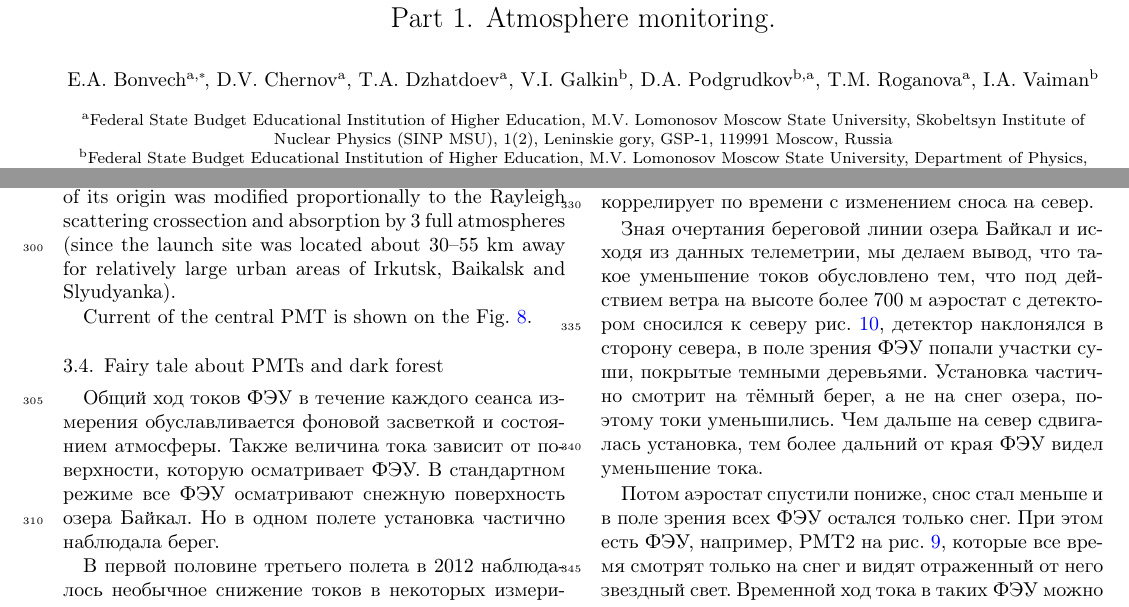
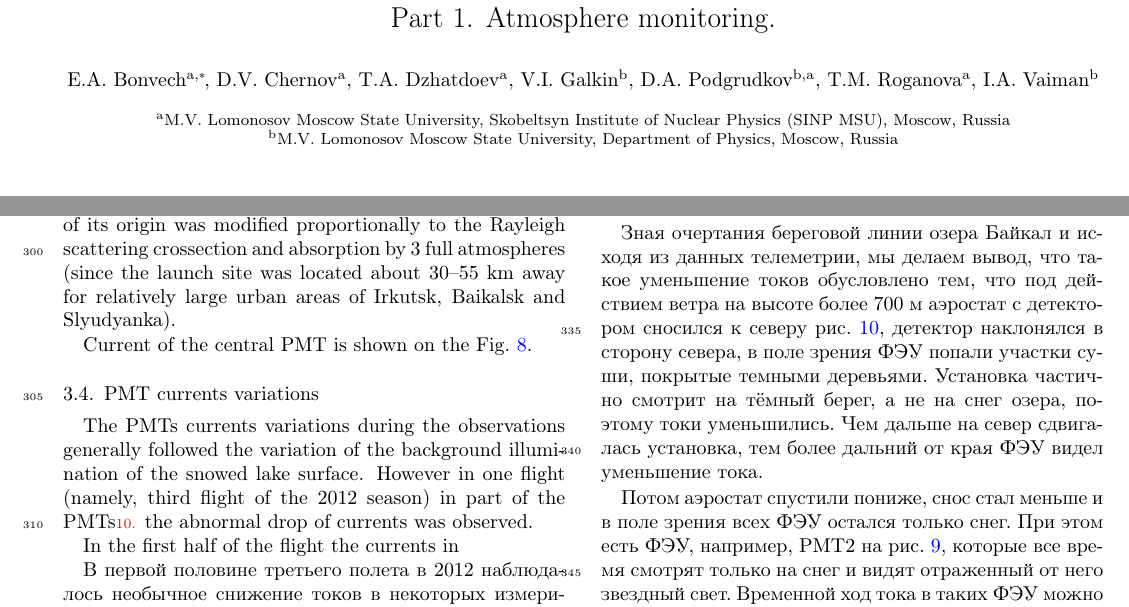
Before and after one commit to bonvech/2020_SphereData_paper, a LaTeX paper (Sphere-Data.tex): two parts of pages 2 and 7 of 13, joined at a grey line, cut so that both start at the same text. Compiled offline with pdfLaTeX.

Commit message:
2020_09_16 after meeting

```diff
--- a/Sphere-Data.tex
+++ b/Sphere-Data.tex
@@ -53,8 +53,8 @@
 \author[address2,address1]{D.A.~Podgrudkov}
 \author[address1]{T.M.~Roganova}
 \author[address2]{I.A.~Vaiman}
-\address[address1]{Federal State Budget Educational Institution of Higher Education, M.V. Lomonosov Moscow State University, Skobeltsyn Institute of Nuclear Physics (SINP MSU), 1(2), Leninskie gory, GSP-1, 119991 Moscow, Russia}
-\address[address2]{Federal State Budget Educational Institution of Higher Education, M.V. Lomonosov Moscow State University, Department of Physics, 1(2), Leninskie gory, GSP-1, 119991 Moscow, Russia}
+\address[address1]{M.V. Lomonosov Moscow State University, Skobeltsyn Institute of Nuclear Physics (SINP MSU), Moscow, Russia}
+\address[address2]{M.V. Lomonosov Moscow State University, Department of Physics, Moscow, Russia}
 
 \begin{abstract}
 The SPHERE-2 detector designed for the extensive air showers registration performed measurements in 2008--2013\todoi{Уточнить годы измерений, или перефразировать.}. The data the detector collected is still under analysis but here we present the analysis of the telemetry data and of the detector operation conditions including background lighting, temperature conditions and its effects, atmosphere studies.
@@ -331,7 +334,7 @@ Current of the central PMT is shown on the Fig.~\ref{fig:current}.
 %%%%%%%%%%%%%%%%%%%%%
 
 
-\subsection{Fairy tale about PMTs and dark forest}
+\subsection{PMT currents variations}
 
 %% 2012-3 currents
 \begin{figure}[t]
@@ -350,9 +353,12 @@ Current of the central PMT is shown on the Fig.~\ref{fig:current}.
     \caption{The SPHERE-2 detector drift in 2012.}
 \end{figure}
 
+
+The PMTs currents variations during the observations generally followed the variation of the background illumination of the snowed lake surface. However in one flight (namely, third flight of the 2012 season) in part of the PMTs\todoi{Нужна картинка, где закрашены эти ФЭУ, нужным цветом каждый} the abnormal drop of currents was observed.
+
+In the first half of the flight the currents in
+
 {\Russian
-Общий ход токов ФЭУ в течение каждого сеанса измерения обуславливается фоновой засветкой и состоянием атмосферы. Также величина тока зависит от поверхности, которую осматривает ФЭУ. В стандартном режиме все ФЭУ осматривают снежную поверхность озера Байкал. Но в одном полете установка частично наблюдала берег.
-
 В первой половине третьего полета в 2012 наблюдалось необычное снижение токов в некоторых измерительных каналах. Оно наблюдается при высоте аэростата свыше 700 м над озером и сносе аэростата до 400~м на север. На рис~\ref{fig:2012-3_currents} в одних временных координатах представлены: токи, снос на север и высота детектора над поверхностью озера, надо еще добавить угол наклона установки. На верхнем рисунке~\ref{fig:2012-3_currents} приведены токи для фотоумножителей из центрального ряда мозаики ФЭУ: с 77 по 2 согласно нумерации фотоумножителей на рис.~\ref{fig:mosaic}. Согласно данным компаса мозаика была ориентирована таким образом, что ФЭУ 77 осматривало наиболее северную часть поверхности поля зрения всей установки. ФЭУ в легенде на рис.~\ref{fig:2012-3_currents} перечислены в порядке расположения полей зрения с севера на юг. Чем более южную часть обозревает ФЭУ, тем эффект ослабления тока меньше как по длительности, так и по абсолютной величине. Изменение тока ФЭУ коррелирует по времени с изменением сноса на север.
 
 Зная очертания береговой линии озера Байкал и исходя из данных телеметрии, мы делаем вывод, что такое уменьшение токов обусловлено тем, что под действием ветра на высоте более 700~м аэростат с детектором сносился к северу рис.~\ref{fig:2012-drift}, детектор наклонялся в сторону севера, в поле зрения ФЭУ попали участки суши, покрытые темными деревьями. Установка частично смотрит на тёмный берег, а не на снег озера, поэтому токи уменьшились. Чем дальше на север сдвигалась установка, тем более дальний от края ФЭУ видел уменьшение тока.
```
Also changed, not shown: Sphere-Data.tex (9 more changed lines).
